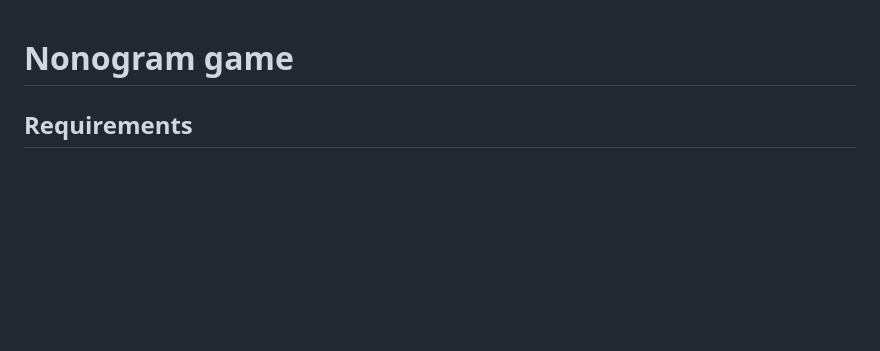
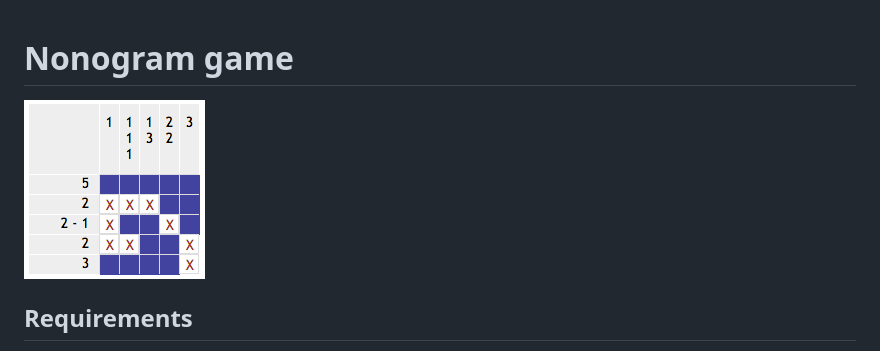
Before and after one commit to NG-NL/2016-contest, a Markdown page: README.md, the part around the change. GitHub-like rendering; pictures changed too: example.png (added); blank space fills up the shorter version.

```diff
--- a/README.md
+++ b/README.md
@@ -1,4 +1,5 @@
 # Nonogram game
+![Example](example.png)
 
 ## Requirements
 - npm
```
Also changed, not shown: 4 other files.
